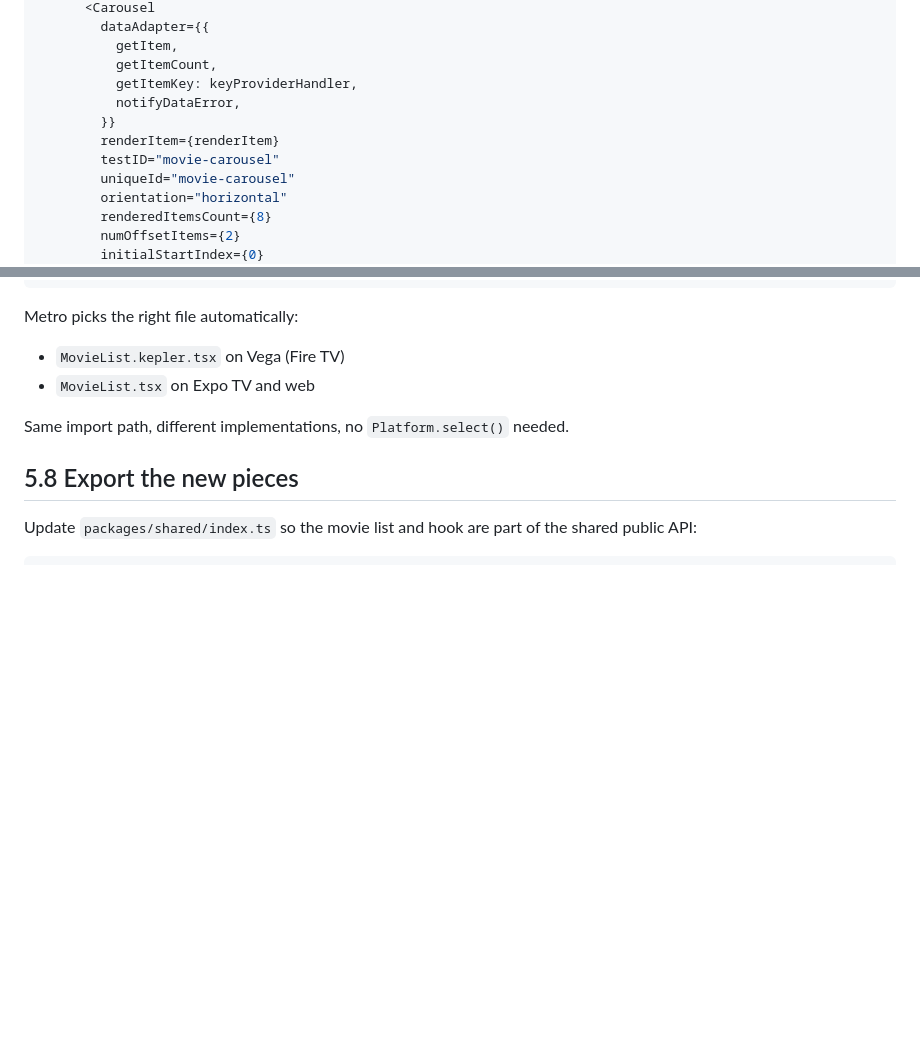
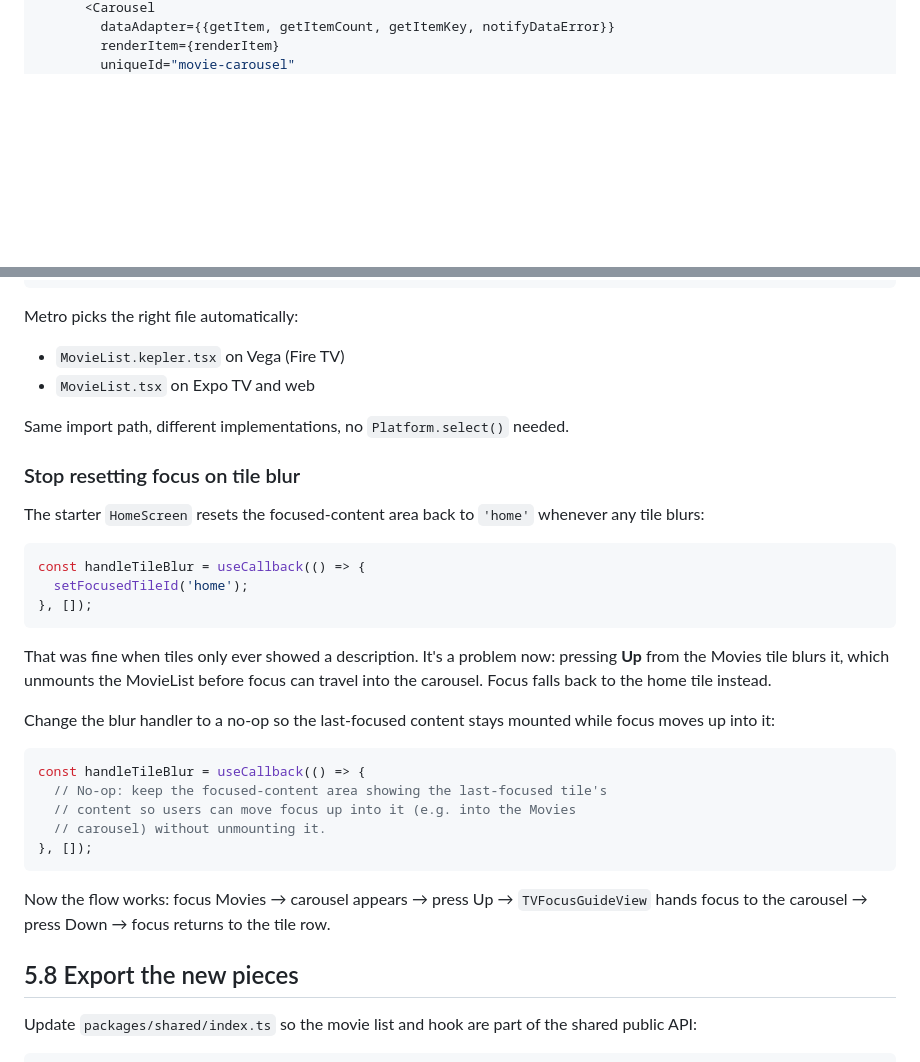
Before and after one commit to anishamalde/NextApp-Workshop, a Markdown page: workshop/step-05-movie-list.md, 2 parts joined by grey strips. Rendered like a GitHub page; blank space fills up the shorter version.

````diff
--- a/workshop/step-05-movie-list.md
+++ b/workshop/step-05-movie-list.md
@@ -294,15 +269,5 @@ export const MovieList = () => {
       <Carousel
-        dataAdapter={{
-          getItem,
-          getItemCount,
-          getItemKey: keyProviderHandler,
-          notifyDataError,
-        }}
+        dataAdapter={{getItem, getItemCount, getItemKey, notifyDataError}}
         renderItem={renderItem}
-        testID="movie-carousel"
         uniqueId="movie-carousel"
-        orientation="horizontal"
-        renderedItemsCount={8}
-        numOffsetItems={2}
-        initialStartIndex={0}
       />
@@ -394,6 +352,30 @@ Metro picks the right file automatically:
 
 Same import path, different implementations, no `Platform.select()` needed.
 
+### Stop resetting focus on tile blur
+
+The starter `HomeScreen` resets the focused-content area back to `'home'` whenever any tile blurs:
+
+```tsx
+const handleTileBlur = useCallback(() => {
+  setFocusedTileId('home');
+}, []);
+```
+
+That was fine when tiles only ever showed a description. It's a problem now: pressing **Up** from the Movies tile blurs it, which unmounts the MovieList before focus can travel into the carousel. Focus falls back to the home tile instead.
+
+Change the blur handler to a no-op so the last-focused content stays mounted while focus moves up into it:
+
+```tsx
+const handleTileBlur = useCallback(() => {
+  // No-op: keep the focused-content area showing the last-focused tile's
+  // content so users can move focus up into it (e.g. into the Movies
+  // carousel) without unmounting it.
+}, []);
+```
+
+Now the flow works: focus Movies → carousel appears → press Up → `TVFocusGuideView` hands focus to the carousel → press Down → focus returns to the tile row.
+
 ## 5.8 Export the new pieces
 
 Update `packages/shared/index.ts` so the movie list and hook are part of the shared public API:
````
Also changed, not shown: other parts of workshop/step-05-movie-list.md (+20 -52 lines).
